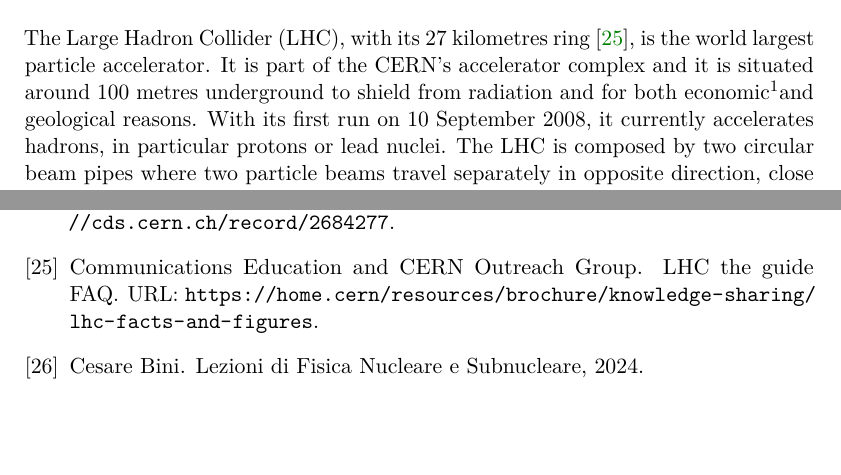
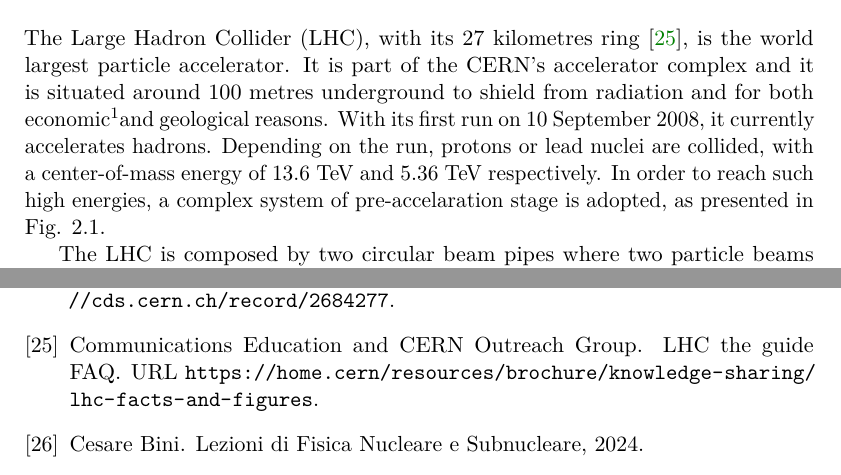
Before and after one commit to ValeTin21/TESI, a LaTeX thesis (Tesi.tex, which reads Chap_2.tex, bibliography.bib): two parts of pages 18 and 26 of 27, joined at a grey line, cut so that both start at the same text, the shorter picture padded with empty space. Compiled offline with pdfLaTeX.

Commit message:
Setting the stage for acc complex

```diff
--- a/Chap_2.tex
+++ b/Chap_2.tex
@@ -15,7 +15,12 @@
     \label{fig:LHCAtlas/LHC/CERN_acc_system}
 \end{figure}
 
-The Large Hadron Collider (LHC), with its 27 kilometres ring \cite{LHCguide}, is the world largest particle accelerator. It is part of the CERN's accelerator complex and it is situated around 100 metres underground to shield from radiation and for both economic\footnotemark and geological reasons. With its first run on 10 September 2008, it currently accelerates hadrons, in particular protons or lead nuclei. The LHC is composed by two circular beam pipes where two particle beams travel separately in opposite direction, close to the speed of light. Due to the very high speed, when the two beams collide, the energy of the center of mass, known as $\sqrt{s}$, is twice the energy of each beam (which is the same). In fact, knowing that $E^2=m^2c^4+p^2c^2$ and using the natural unit system ([m]=eV/$c^2$, [p]=eV/c), we get: $E^2=m^2+p^2\simeq p^2$, where at the end an ultra-relativistic particle (p>>m) was assumed. This information is used in the norm of the four-momentum of two colliding particles \cite{Bini}:
+The Large Hadron Collider (LHC), with its 27 kilometres ring \cite{LHCguide}, is the world largest particle accelerator. It is part of the CERN's accelerator complex and it is situated around 100 metres underground to shield from radiation and for both economic\footnotemark and geological reasons. With its first run on 10 September 2008, it currently accelerates hadrons. Depending on the run, protons or lead nuclei are collided, with a center-of-mass energy of 13.6 TeV and 5.36 TeV respectively.
+In order to reach such high energies, a complex system of pre-accelaration stage is adopted, as presented in Fig. \ref{fig:LHCAtlas/LHC/CERN_acc_system}.
+
+
+
+The LHC is composed by two circular beam pipes where two particle beams travel separately in opposite direction, close to the speed of light. Due to the very high speed, when the two beams collide, the energy of the center of mass, known as $\sqrt{s}$, is twice the energy of each beam (which is the same). In fact, knowing that $E^2=m^2c^4+p^2c^2$ and using the natural unit system ([m]=eV/$c^2$, [p]=eV/c), we get: $E^2=m^2+p^2\simeq p^2$, where at the end an ultra-relativistic particle (p>>m) was assumed. This information is used in the norm of the four-momentum of two colliding particles \cite{Bini}:
 \begin{equation}\label{eq:centerofmasseq}
     \sqrt{s}=\sqrt{P_{\mu}P^{\mu}}=\sqrt{E_{tot}^2-|\Vec{p_{tot}}|^2}=\sqrt{(E_1+E_2)^2-|\Vec{p_1}-\Vec{p_2}|^2}\simeq 2 E
 \end{equation}
--- a/bibliography.bib
+++ b/bibliography.bib
@@ -217,4 +217,3 @@
-  howpublished = {URL: \url{https://home.cern/resources/brochure/knowledge-sharing/lhc-facts-and-figures}}
 }
 
 @misc{DLforAD,
```
Also changed, not shown: Tesi.bbl, Tesi.pdf, bibliography.bib (10 more changed lines), 4 other files.
